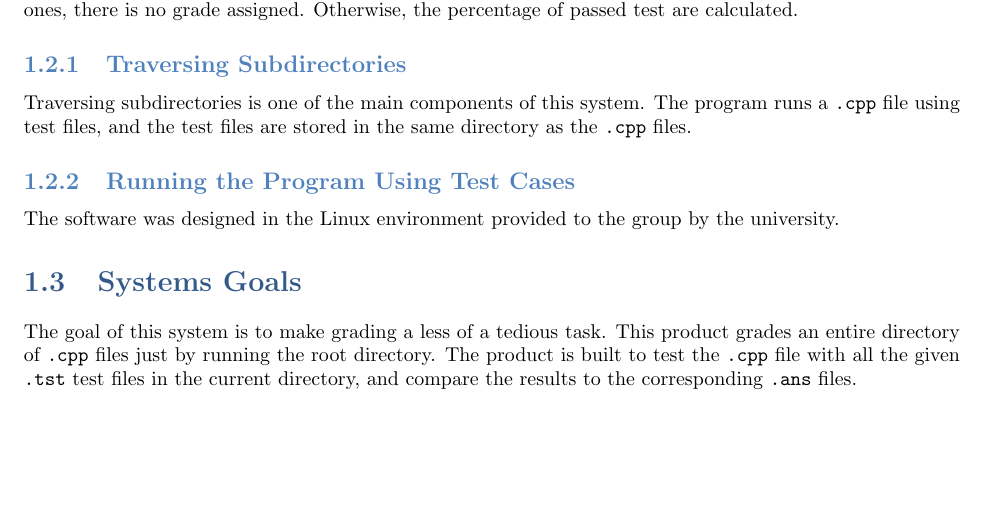
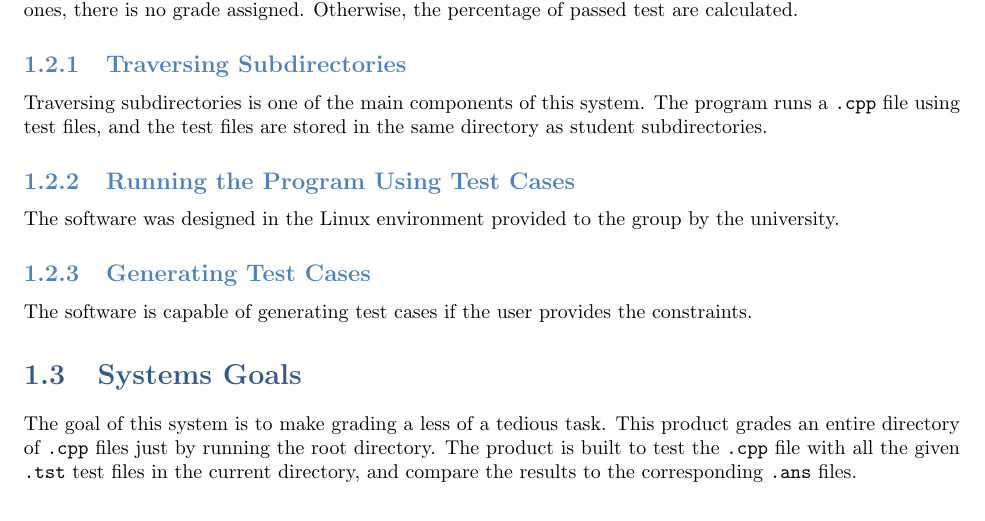
Before and after one commit to jbrackins/CSC470, a LaTeX book (DesignTemplate/SystemTemplate.tex, which reads DesignTemplate/overview.tex): part of page 7 of 20, cut so that both start at the same text, the shorter picture padded with empty space. Compiled offline with pdfLaTeX.

Commit message:
Update overview.tex
Subsections modified

```diff
--- a/DesignTemplate/overview.tex
+++ b/DesignTemplate/overview.tex
@@ -14,10 +14,13 @@ The purpose of this program is to run an entire directory of {\tt .cpp} files wi
 
 
 \subsection{Traversing Subdirectories}
-Traversing subdirectories is one of the main components of this system. The program runs a {\tt .cpp} file using test files, and the test files are stored in the same directory as the {\tt .cpp} files.
+Traversing subdirectories is one of the main components of this system. The program runs a {\tt .cpp} file using test files, and the test files are stored in the same directory as student subdirectories.
 
 \subsection{Running the Program Using Test Cases}
 The software was designed in the Linux environment provided to the group by the university.
+
+\subsection{Generating Test Cases}
+The software is capable of generating test cases if the user provides the constraints.
 
 \section{Systems Goals}
 The goal of this system is to make grading a less of a tedious task. This product grades an entire directory of {\tt .cpp} files just by running the root directory. The product is built to test the {\tt .cpp} file with all the given {\tt .tst} test files in the current directory, and compare the results to the corresponding {\tt .ans} files.
```
Also changed, not shown: DesignTemplate/overview.tex (11 more changed lines).
